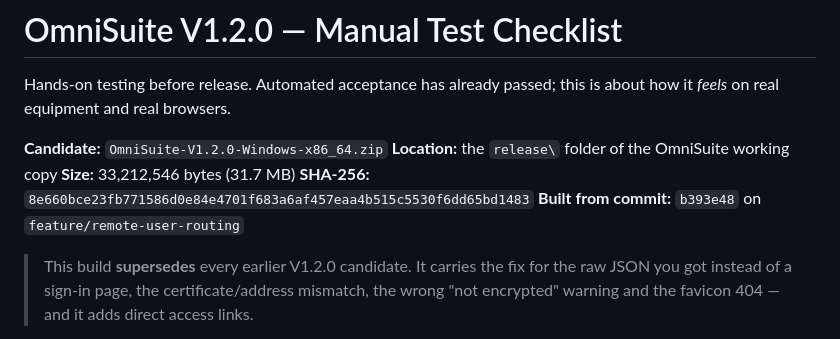
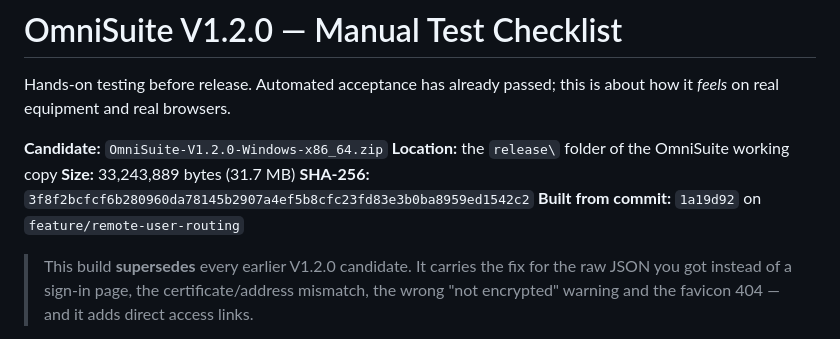
Before and after one commit to Hall-Research-Technologies/OmniSuite, a Markdown page: V1.2.0_MANUAL_TEST_CHECKLIST.md, the part around the change. Drawn GitHub-style.

Commit message:
Point the checklist at the artifact Wylie will actually test
Co-Authored-By: Claude Opus 5 <noreply@anthropic.com>

```diff
--- a/V1.2.0_MANUAL_TEST_CHECKLIST.md
+++ b/V1.2.0_MANUAL_TEST_CHECKLIST.md
@@ -5,9 +5,9 @@ is about how it *feels* on real equipment and real browsers.
 
 **Candidate:** `OmniSuite-V1.2.0-Windows-x86_64.zip`
 **Location:** the `release\` folder of the OmniSuite working copy
-**Size:** 33,212,546 bytes (31.7 MB)
-**SHA-256:** `8e660bce23fb771586d0e84e4701f683a6af457eaa4b515c5530f6dd65bd1483`
-**Built from commit:** `b393e48` on `feature/remote-user-routing`
+**Size:** 33,243,889 bytes (31.7 MB)
+**SHA-256:** `3f8f2bcfcf6b280960da78145b2907a4ef5b8cfc23fd83e3b0ba8959ed1542c2`
+**Built from commit:** `1a19d92` on `feature/remote-user-routing`
 
 > This build **supersedes** every earlier V1.2.0 candidate. It carries the fix
 > for the raw JSON you got instead of a sign-in page, the certificate/address
```
